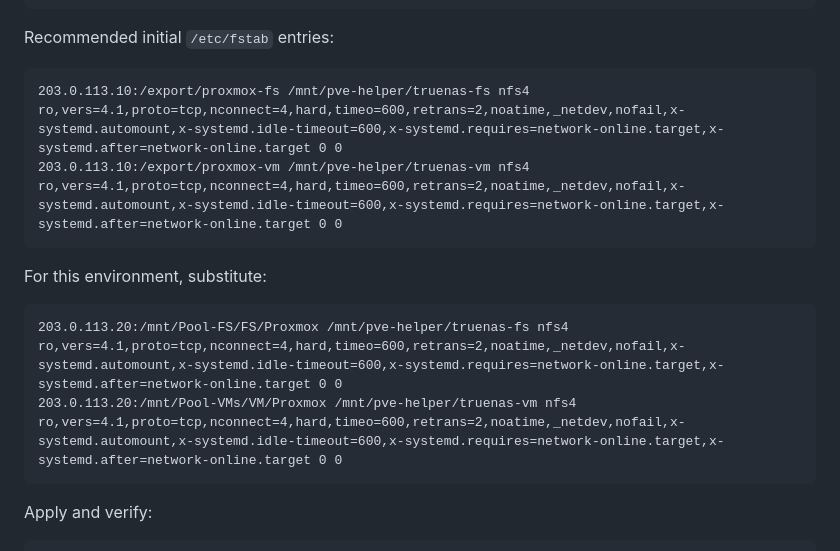
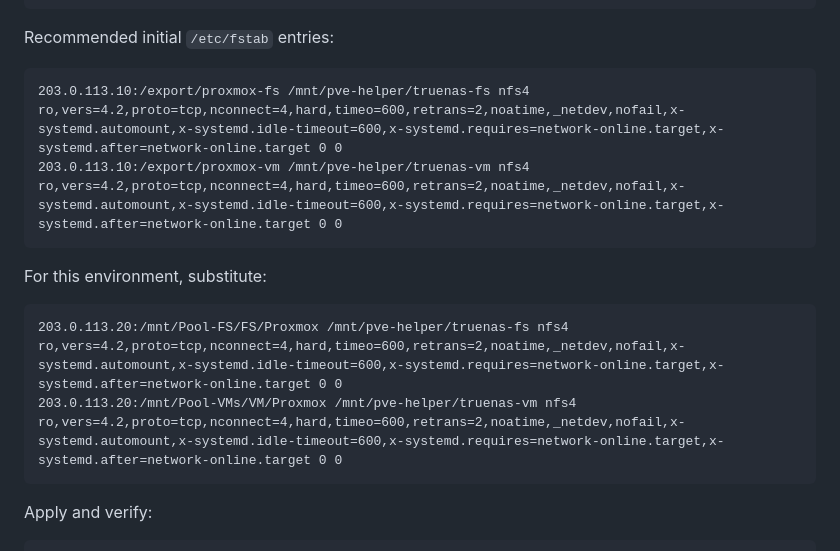
Before and after one commit to ssavant2/pve-helper, a Markdown page: docs/deployment-runbook.md, the part around the change. GitHub-like rendering.

Commit message:
Use NFS 4.2 for storage mounts

````diff
--- a/docs/deployment-runbook.md
+++ b/docs/deployment-runbook.md
@@ -55,15 +55,15 @@ sudo mkdir -p /mnt/pve-helper/truenas-fs /mnt/pve-helper/truenas-vm
 Recommended initial `/etc/fstab` entries:
 
 ```fstab
-203.0.113.10:/export/proxmox-fs /mnt/pve-helper/truenas-fs nfs4 ro,vers=4.1,proto=tcp,nconnect=4,hard,timeo=600,retrans=2,noatime,_netdev,nofail,x-systemd.automount,x-systemd.idle-timeout=600,x-systemd.requires=network-online.target,x-systemd.after=network-online.target 0 0
-203.0.113.10:/export/proxmox-vm /mnt/pve-helper/truenas-vm nfs4 ro,vers=4.1,proto=tcp,nconnect=4,hard,timeo=600,retrans=2,noatime,_netdev,nofail,x-systemd.automount,x-systemd.idle-timeout=600,x-systemd.requires=network-online.target,x-systemd.after=network-online.target 0 0
+203.0.113.10:/export/proxmox-fs /mnt/pve-helper/truenas-fs nfs4 ro,vers=4.2,proto=tcp,nconnect=4,hard,timeo=600,retrans=2,noatime,_netdev,nofail,x-systemd.automount,x-systemd.idle-timeout=600,x-systemd.requires=network-online.target,x-systemd.after=network-online.target 0 0
+203.0.113.10:/export/proxmox-vm /mnt/pve-helper/truenas-vm nfs4 ro,vers=4.2,proto=tcp,nconnect=4,hard,timeo=600,retrans=2,noatime,_netdev,nofail,x-systemd.automount,x-systemd.idle-timeout=600,x-systemd.requires=network-online.target,x-systemd.after=network-online.target 0 0
 ```
 
 For this environment, substitute:
 
 ```fstab
-203.0.113.20:/mnt/Pool-FS/FS/Proxmox /mnt/pve-helper/truenas-fs nfs4 ro,vers=4.1,proto=tcp,nconnect=4,hard,timeo=600,retrans=2,noatime,_netdev,nofail,x-systemd.automount,x-systemd.idle-timeout=600,x-systemd.requires=network-online.target,x-systemd.after=network-online.target 0 0
-203.0.113.20:/mnt/Pool-VMs/VM/Proxmox /mnt/pve-helper/truenas-vm nfs4 ro,vers=4.1,proto=tcp,nconnect=4,hard,timeo=600,retrans=2,noatime,_netdev,nofail,x-systemd.automount,x-systemd.idle-timeout=600,x-systemd.requires=network-online.target,x-systemd.after=network-online.target 0 0
+203.0.113.20:/mnt/Pool-FS/FS/Proxmox /mnt/pve-helper/truenas-fs nfs4 ro,vers=4.2,proto=tcp,nconnect=4,hard,timeo=600,retrans=2,noatime,_netdev,nofail,x-systemd.automount,x-systemd.idle-timeout=600,x-systemd.requires=network-online.target,x-systemd.after=network-online.target 0 0
+203.0.113.20:/mnt/Pool-VMs/VM/Proxmox /mnt/pve-helper/truenas-vm nfs4 ro,vers=4.2,proto=tcp,nconnect=4,hard,timeo=600,retrans=2,noatime,_netdev,nofail,x-systemd.automount,x-systemd.idle-timeout=600,x-systemd.requires=network-online.target,x-systemd.after=network-online.target 0 0
 ```
 
 Apply and verify:
````
